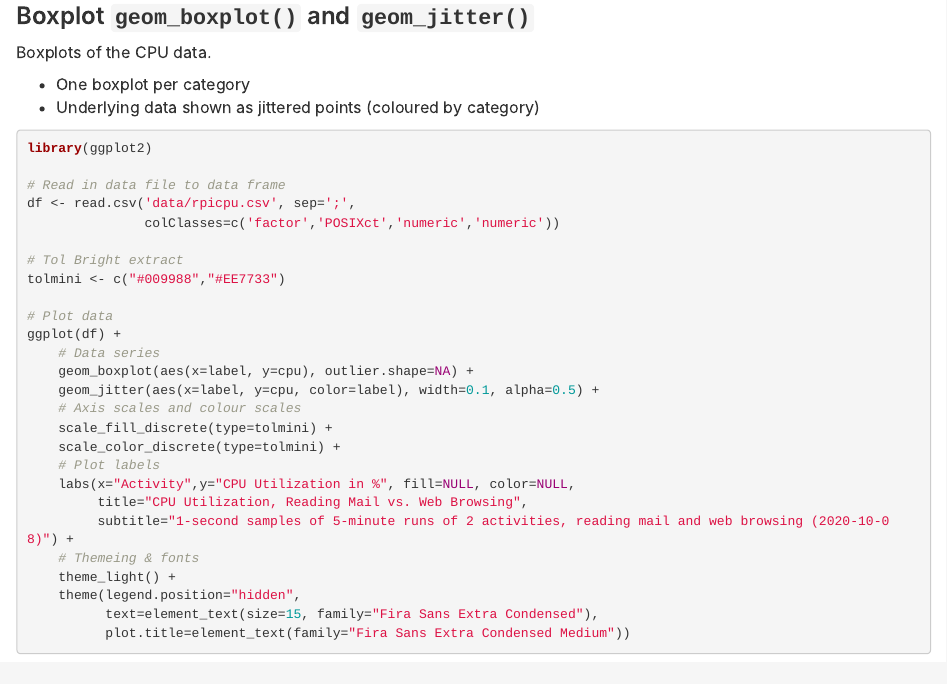
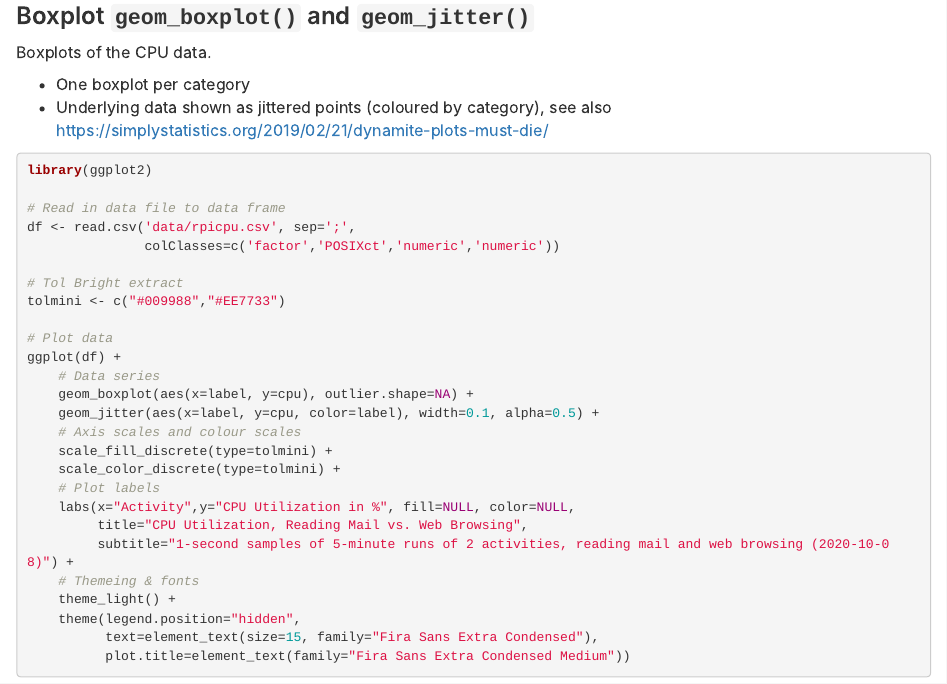
Before and after one commit to nikhouri/nikc, an R Markdown document (nikc.Rmd): the page in a window 1100 px wide, from 14980 px down. The pictures show the output file nikc.html that the author committed with the source, opened offline.

Commit message:
Reference & roadmap update

````diff
--- a/nikc.Rmd
+++ b/nikc.Rmd
@@ -557,7 +557,7 @@ ggplot(df) +
 Boxplots of the CPU data.
 
 * One boxplot per category
-* Underlying data shown as jittered points (coloured by category)
+* Underlying data shown as jittered points (coloured by category), see also https://simplystatistics.org/2019/02/21/dynamite-plots-must-die/
 
 ```{r}
 library(ggplot2)
````
Also changed, not shown: README.html, README.md, nikc.html.
